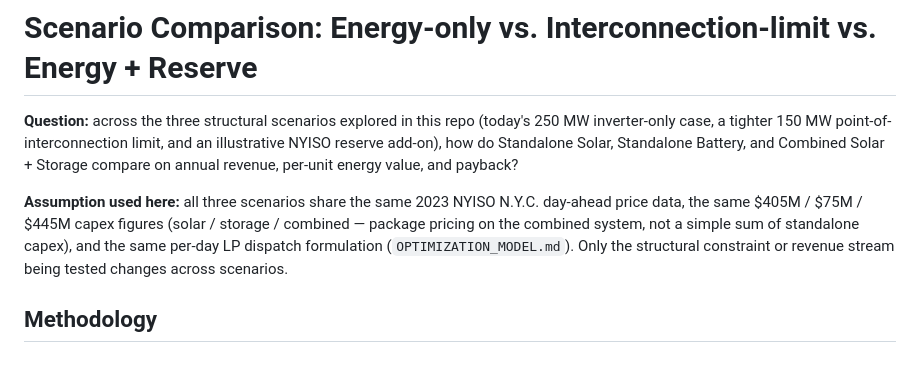
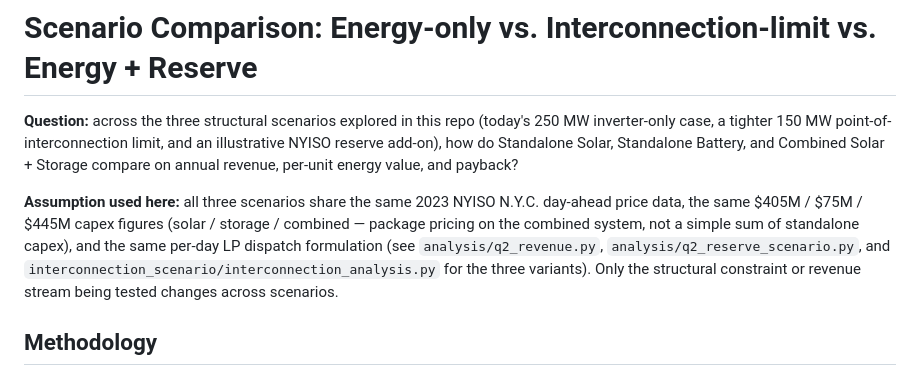
Before and after one commit to Yifueveding/E3_work_task, a Markdown page: SCENARIO_COMPARISON.md, the part around the change. Rendered like a GitHub page.

Commit message:
Fix dangling OPTIMIZATION_MODEL.md reference in SCENARIO_COMPARISON.md
Point to the three LP dispatch scripts directly now that
OPTIMIZATION_MODEL.md has been removed.

Co-Authored-By: Claude Sonnet 5 <noreply@anthropic.com>

```diff
--- a/SCENARIO_COMPARISON.md
+++ b/SCENARIO_COMPARISON.md
@@ -8,8 +8,10 @@ Storage compare on annual revenue, per-unit energy value, and payback?
 **Assumption used here:** all three scenarios share the same 2023 NYISO N.Y.C. day-ahead
 price data, the same $405M / $75M / $445M capex figures (solar / storage / combined —
 package pricing on the combined system, not a simple sum of standalone capex), and the
-same per-day LP dispatch formulation (`OPTIMIZATION_MODEL.md`). Only the structural
-constraint or revenue stream being tested changes across scenarios.
+same per-day LP dispatch formulation (see `analysis/q2_revenue.py`,
+`analysis/q2_reserve_scenario.py`, and `interconnection_scenario/interconnection_analysis.py`
+for the three variants). Only the structural constraint or revenue stream being tested
+changes across scenarios.
 
 ## Methodology
 
```
